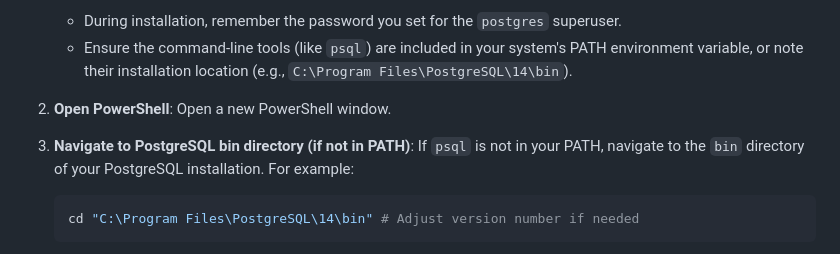
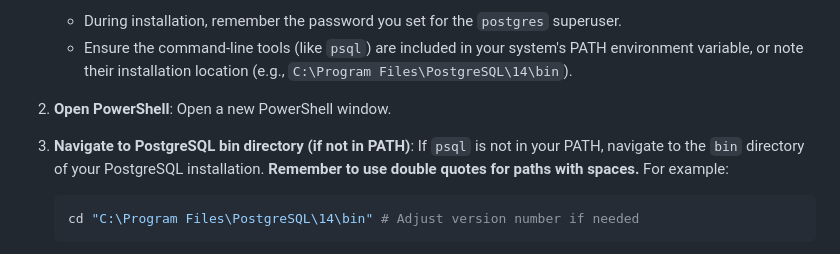
Before and after one commit to altommo/Link_Profiler_Repo, a Markdown page: README.md, the part around the change. Rendered like a GitHub page.

Commit message:
docs: Use double quotes for paths in PowerShell commands

````diff
--- a/README.md
+++ b/README.md
@@ -117,7 +117,7 @@ The application uses a PostgreSQL database for storing crawl data, link profiles
 
 2.  **Open PowerShell**: Open a new PowerShell window.
 
-3.  **Navigate to PostgreSQL bin directory (if not in PATH)**: If `psql` is not in your PATH, navigate to the `bin` directory of your PostgreSQL installation. For example:
+3.  **Navigate to PostgreSQL bin directory (if not in PATH)**: If `psql` is not in your PATH, navigate to the `bin` directory of your PostgreSQL installation. **Remember to use double quotes for paths with spaces.** For example:
     ```powershell
     cd "C:\Program Files\PostgreSQL\14\bin" # Adjust version number if needed
     ```
````
